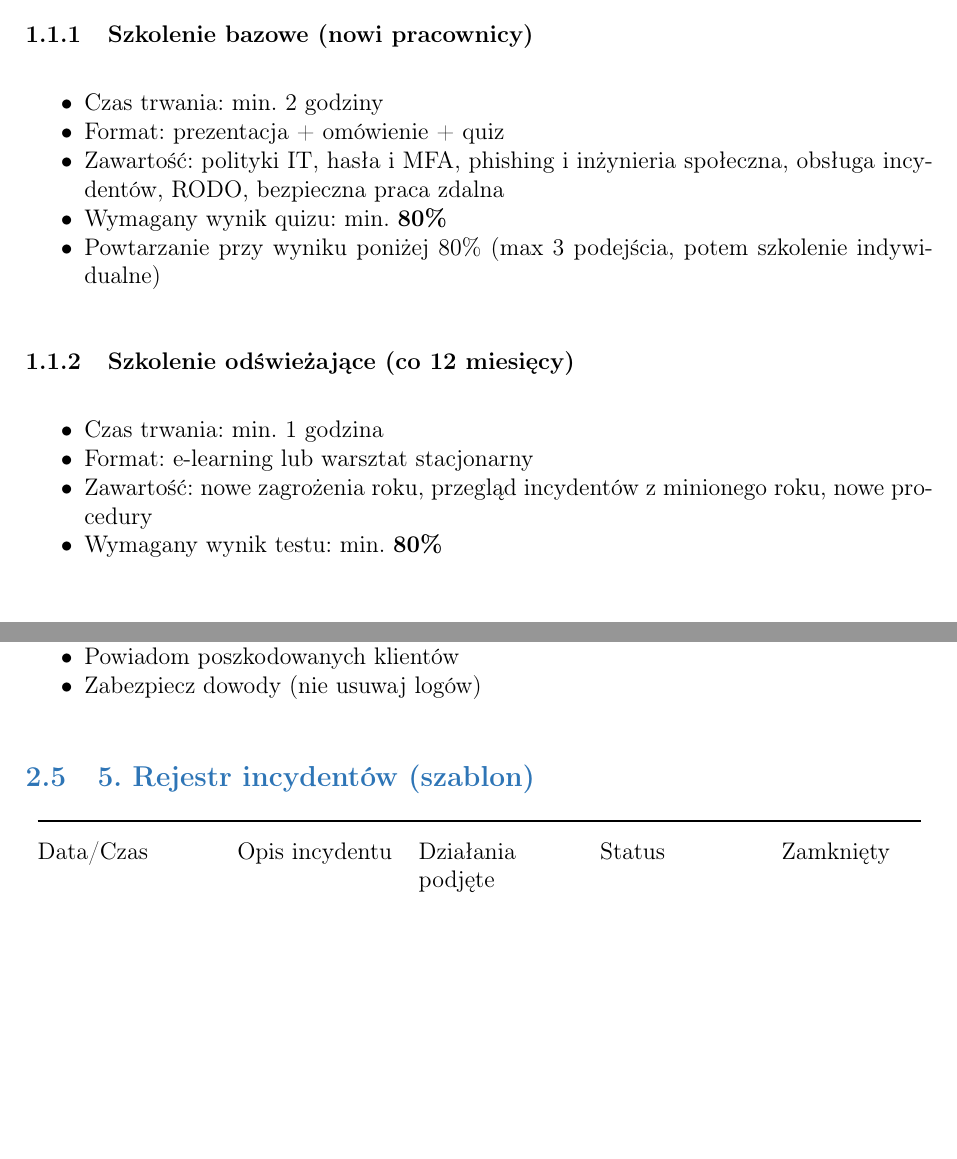
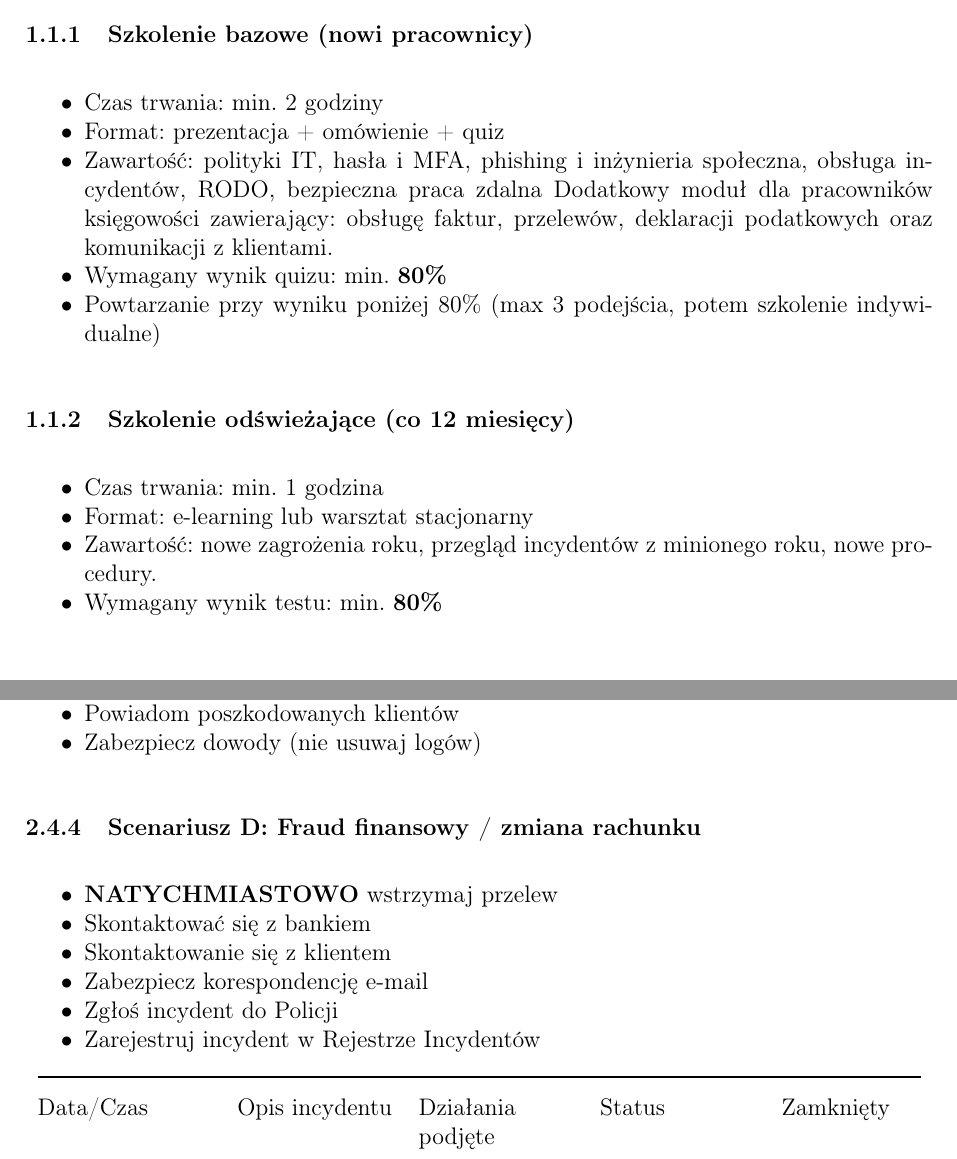
Before and after one commit to JulianKonowalski/PSK, a LaTeX document (szkolenia i playbooki.tex): two parts of pages 1 and 5 of 5, joined at a grey line, cut so that both start at the same text, the shorter picture padded with empty space. Compiled offline with pdfLaTeX.

Commit message:
Dodatkowe szkolenie dla księgowości + dodatkowy scenariusz

```diff
--- a/szkolenia i playbooki.tex
+++ b/szkolenia i playbooki.tex
@@ -86,6 +86,8 @@ pracownicy)}\label{szkolenie-bazowe-nowi-pracownicy}
 \item
   Zawartość: polityki IT, hasła i MFA, phishing i inżynieria społeczna,
   obsługa incydentów, RODO, bezpieczna praca zdalna
+  Dodatkowy moduł dla pracowników księgowości zawierający:
+  obsługę faktur, przelewów, deklaracji podatkowych oraz komunikacji z klientami.
 \item
   Wymagany wynik quizu: min. \textbf{80\%}
 \item
@@ -104,7 +106,7 @@ miesięcy)}\label{szkolenie-odux15bwieux17cajux105ce-co-12-miesiux119cy}
   Format: e-learning lub warsztat stacjonarny
 \item
   Zawartość: nowe zagrożenia roku, przegląd incydentów z minionego roku,
-  nowe procedury
+  nowe procedury.
 \item
   Wymagany wynik testu: min. \textbf{80\%}
 \end{itemize}
@@ -355,8 +356,22 @@ klientów}\label{scenariusz-c-wyciek-danych-klientuxf3w}
   Zabezpiecz dowody (nie usuwaj logów)
 \end{itemize}
 
-\subsection{5. Rejestr incydentów
-(szablon)}\label{rejestr-incydentuxf3w-szablon}
+\subsubsection{Scenariusz D: Fraud finansowy / zmiana rachunku}\label{scenariusz-D-kompromitacja-systemu}
+\begin{itemize}
+\tightlist
+\item
+\textbf{NATYCHMIASTOWO} wstrzymaj przelew
+\item
+Skontaktować się z bankiem
+\item
+Skontaktowanie się z klientem
+\item
+Zabezpiecz korespondencję e-mail
+\item
+Zgłoś incydent do Policji
+\item
+Zarejestruj incydent w Rejestrze Incydentów
+\end{itemize}
 
 \begin{longtable}[]{@{}>{\raggedright\arraybackslash}p{\dimexpr\linewidth/1000*220-2\tabcolsep\relax}>{\raggedright\arraybackslash}p{\dimexpr\linewidth/1000*200-2\tabcolsep\relax}>{\raggedright\arraybackslash}p{\dimexpr\linewidth/1000*200-2\tabcolsep\relax}>{\raggedright\arraybackslash}p{\dimexpr\linewidth/1000*200-2\tabcolsep\relax}>{\raggedright\arraybackslash}p{\dimexpr\linewidth/1000*180-2\tabcolsep\relax}@{}}
 \toprule\noalign{}
```
Also changed, not shown: szkolenia i playbooki.tex (5 more changed lines).
